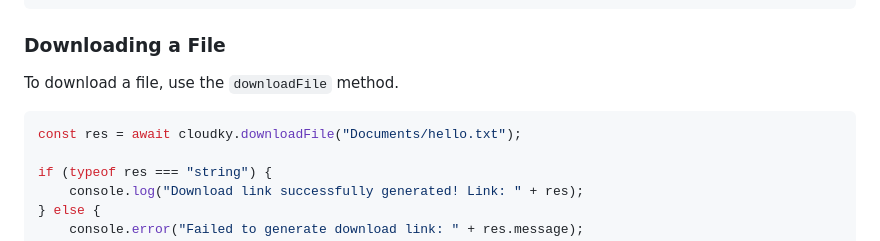
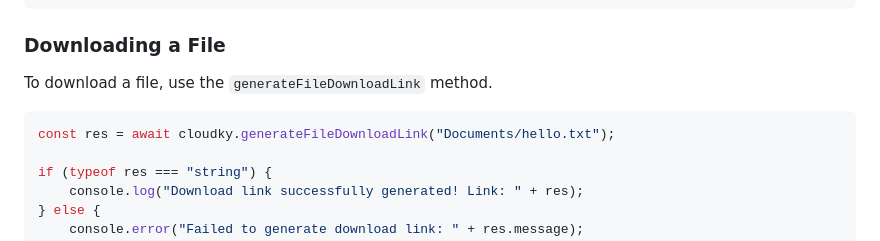
Before and after one commit to Rabbit-Company/CloudkyAPI-JS, a Markdown page: README.md, the part around the change. Rendered like a GitHub page.

````diff
--- a/README.md
+++ b/README.md
@@ -118,10 +118,10 @@ if (res.error === Error.SUCCESS) {
 
 ### Downloading a File
 
-To download a file, use the `downloadFile` method.
+To download a file, use the `generateFileDownloadLink` method.
 
 ```js
-const res = await cloudky.downloadFile("Documents/hello.txt");
+const res = await cloudky.generateFileDownloadLink("Documents/hello.txt");
 
 if (typeof res === "string") {
 	console.log("Download link successfully generated! Link: " + res);
````
